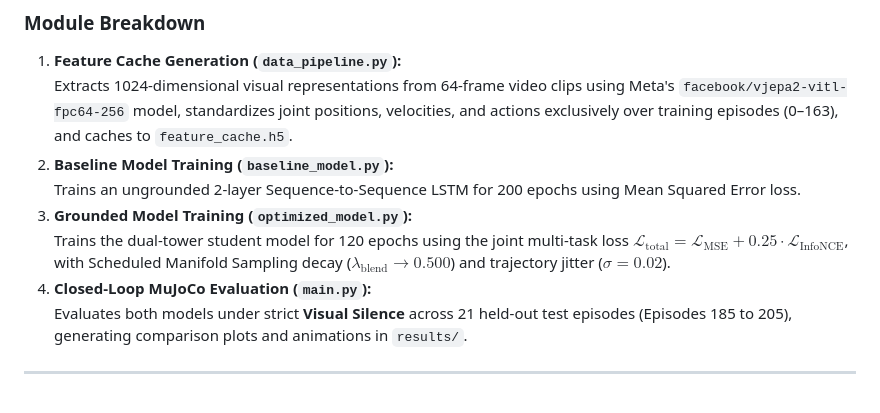
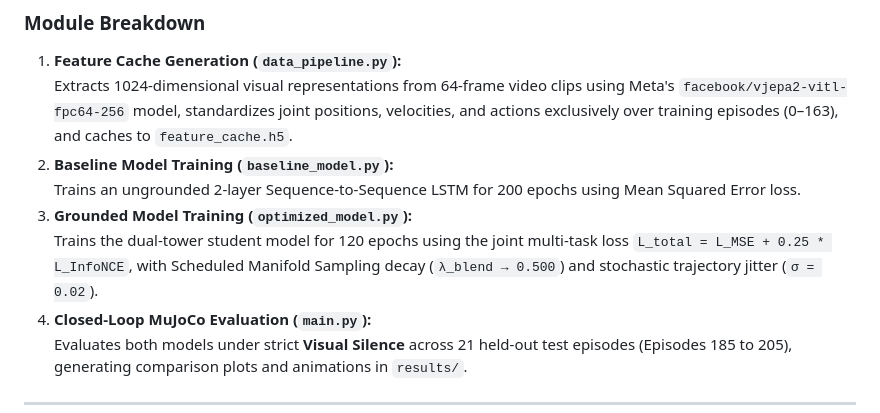
Before and after one commit to mychalseger/vjepa-grounded-telemetry, a Markdown page: README.md, the part around the change. GitHub-like rendering.

```diff
--- a/README.md
+++ b/README.md
@@ -122,7 +122,7 @@ python main.py
 2. **Baseline Model Training (`baseline_model.py`):**
    Trains an ungrounded 2-layer Sequence-to-Sequence LSTM for 200 epochs using Mean Squared Error loss.
 3. **Grounded Model Training (`optimized_model.py`):**
-   Trains the dual-tower student model for 120 epochs using the joint multi-task loss $\mathcal{L}_{\text{total}} = \mathcal{L}_{\text{MSE}} + 0.25 \cdot \mathcal{L}_{\text{InfoNCE}}$, with Scheduled Manifold Sampling decay ($\lambda_{\text{blend}} \to 0.500$) and trajectory jitter ($\sigma = 0.02$).
+   Trains the dual-tower student model for 120 epochs using the joint multi-task loss `L_total = L_MSE + 0.25 * L_InfoNCE`, with Scheduled Manifold Sampling decay (`λ_blend → 0.500`) and stochastic trajectory jitter (`σ = 0.02`).
 4. **Closed-Loop MuJoCo Evaluation (`main.py`):**
    Evaluates both models under strict **Visual Silence** across 21 held-out test episodes (Episodes 185 to 205), generating comparison plots and animations in `results/`.
 
```
